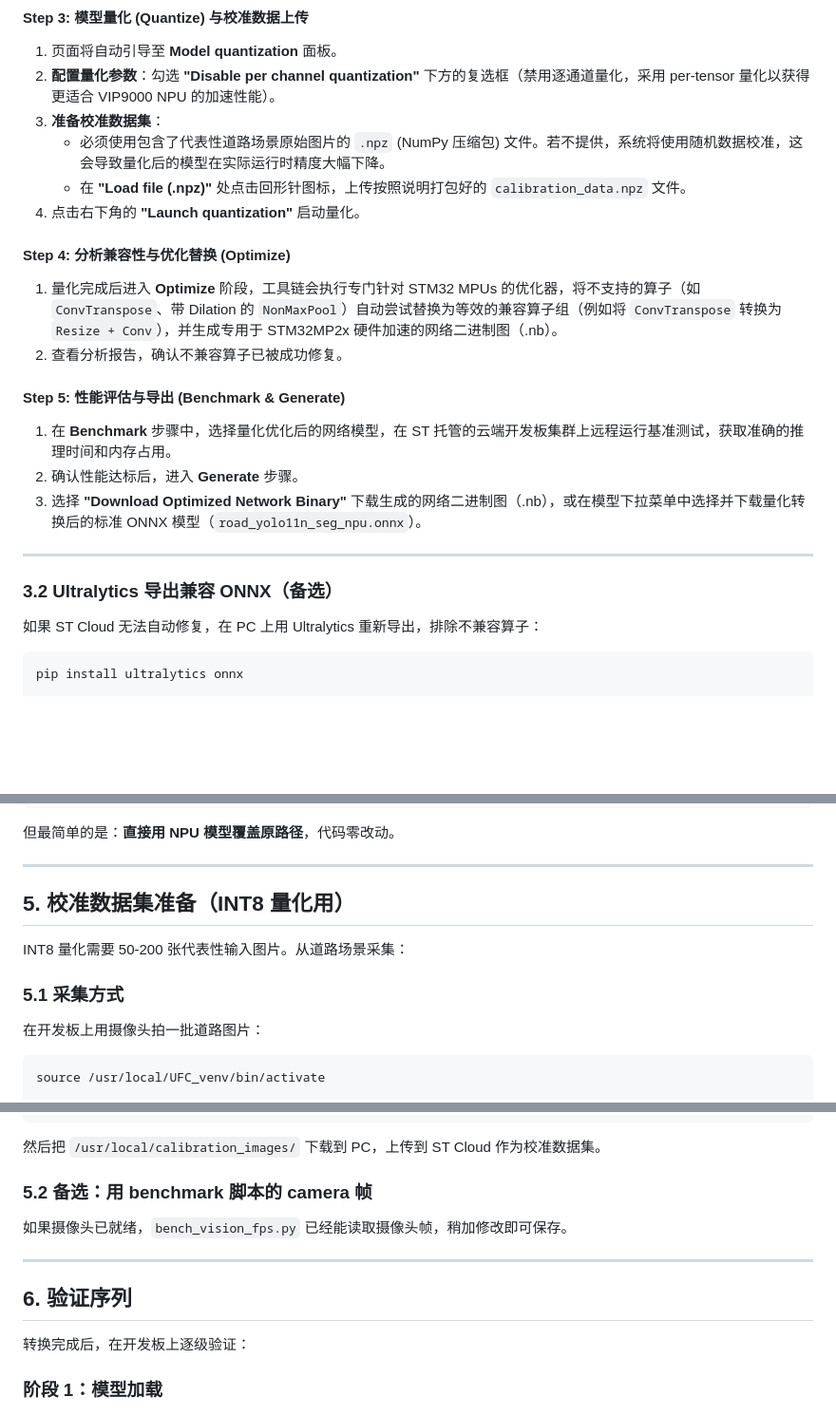
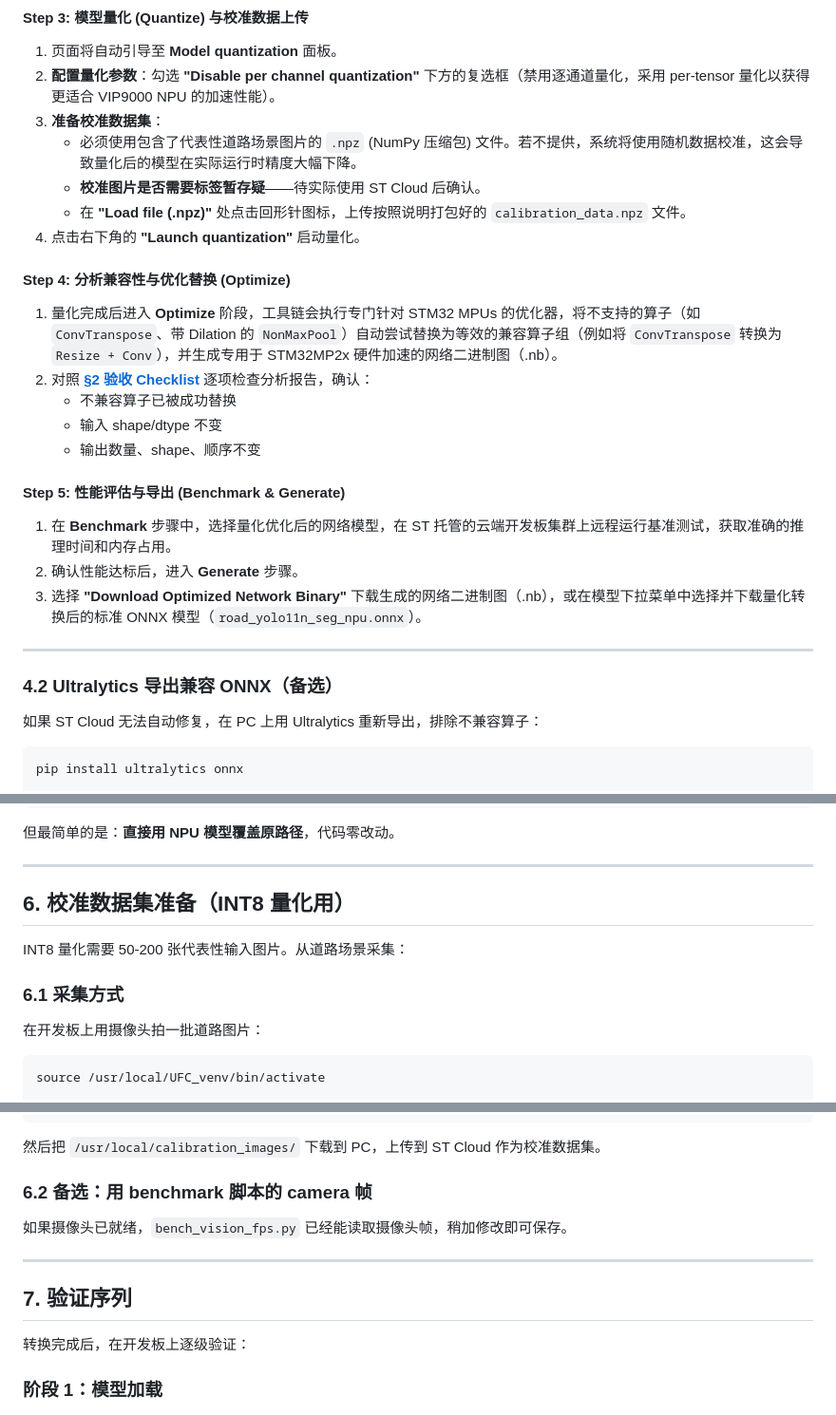
Before and after one commit to Cooper3516833584/stm, a Markdown page: NPU_MODEL_CONVERSION_PLAN.md, 3 parts joined by grey strips. Shown at 95% size. Drawn GitHub-style; blank space fills up the shorter version.

```diff
--- a/NPU_MODEL_CONVERSION_PLAN.md
+++ b/NPU_MODEL_CONVERSION_PLAN.md
@@ -93,13 +204,17 @@ ST 官方云端工具，自动分析和修复 NPU 兼容性问题并生成硬件
 1. 页面将自动引导至 **Model quantization** 面板。
 2. **配置量化参数**：勾选 **"Disable per channel quantization"** 下方的复选框（禁用逐通道量化，采用 per-tensor 量化以获得更适合 VIP9000 NPU 的加速性能）。
 3. **准备校准数据集**：
-   - 必须使用包含了代表性道路场景原始图片的 `.npz` (NumPy 压缩包) 文件。若不提供，系统将使用随机数据校准，这会导致量化后的模型在实际运行时精度大幅下降。
+   - 必须使用包含了代表性道路场景图片的 `.npz` (NumPy 压缩包) 文件。若不提供，系统将使用随机数据校准，这会导致量化后的模型在实际运行时精度大幅下降。
+   - **校准图片是否需要标签暂存疑**——待实际使用 ST Cloud 后确认。
    - 在 **"Load file (.npz)"** 处点击回形针图标，上传按照说明打包好的 `calibration_data.npz` 文件。
 4. 点击右下角的 **"Launch quantization"** 启动量化。
 
 #### Step 4: 分析兼容性与优化替换 (Optimize)
 1. 量化完成后进入 **Optimize** 阶段，工具链会执行专门针对 STM32 MPUs 的优化器，将不支持的算子（如 `ConvTranspose`、带 Dilation 的 `NonMaxPool`）自动尝试替换为等效的兼容算子组（例如将 `ConvTranspose` 转换为 `Resize + Conv`），并生成专用于 STM32MP2x 硬件加速的网络二进制图（.nb）。
-2. 查看分析报告，确认不兼容算子已被成功修复。
+2. 对照 **[§2 验收 Checklist](#2-转换后模型硬性要求验收-checklist)** 逐项检查分析报告，确认：
+   - 不兼容算子已被成功替换
+   - 输入 shape/dtype 不变
+   - 输出数量、shape、顺序不变
 
 #### Step 5: 性能评估与导出 (Benchmark & Generate)
 1. 在 **Benchmark** 步骤中，选择量化优化后的网络模型，在 ST 托管的云端开发板集群上远程运行基准测试，获取准确的推理时间和内存占用。
@@ -108,7 +223,7 @@ ST 官方云端工具，自动分析和修复 NPU 兼容性问题并生成硬件
 
 ---
 
-### 3.2 Ultralytics 导出兼容 ONNX（备选）
+### 4.2 Ultralytics 导出兼容 ONNX（备选）
 
 如果 ST Cloud 无法自动修复，在 PC 上用 Ultralytics 重新导出，排除不兼容算子：
 
@@ -187,11 +289,11 @@ parser.add_argument("--model-npu", default=MODEL_PATH_NPU,
 
 ---
 
-## 5. 校准数据集准备（INT8 量化用）
+## 6. 校准数据集准备（INT8 量化用）
 
 INT8 量化需要 50-200 张代表性输入图片。从道路场景采集：
 
-### 5.1 采集方式
+### 6.1 采集方式
 
 在开发板上用摄像头拍一批道路图片：
 
@@ -217,13 +319,13 @@ cap.release()
 
 然后把 `/usr/local/calibration_images/` 下载到 PC，上传到 ST Cloud 作为校准数据集。
 
-### 5.2 备选：用 benchmark 脚本的 camera 帧
+### 6.2 备选：用 benchmark 脚本的 camera 帧
 
 如果摄像头已就绪，`bench_vision_fps.py` 已经能读取摄像头帧，稍加修改即可保存。
 
 ---
 
-## 6. 验证序列
+## 7. 验证序列
 
 转换完成后，在开发板上逐级验证：
 
```
Also changed, not shown: other parts of NPU_MODEL_CONVERSION_PLAN.md (+118 -20 lines).
